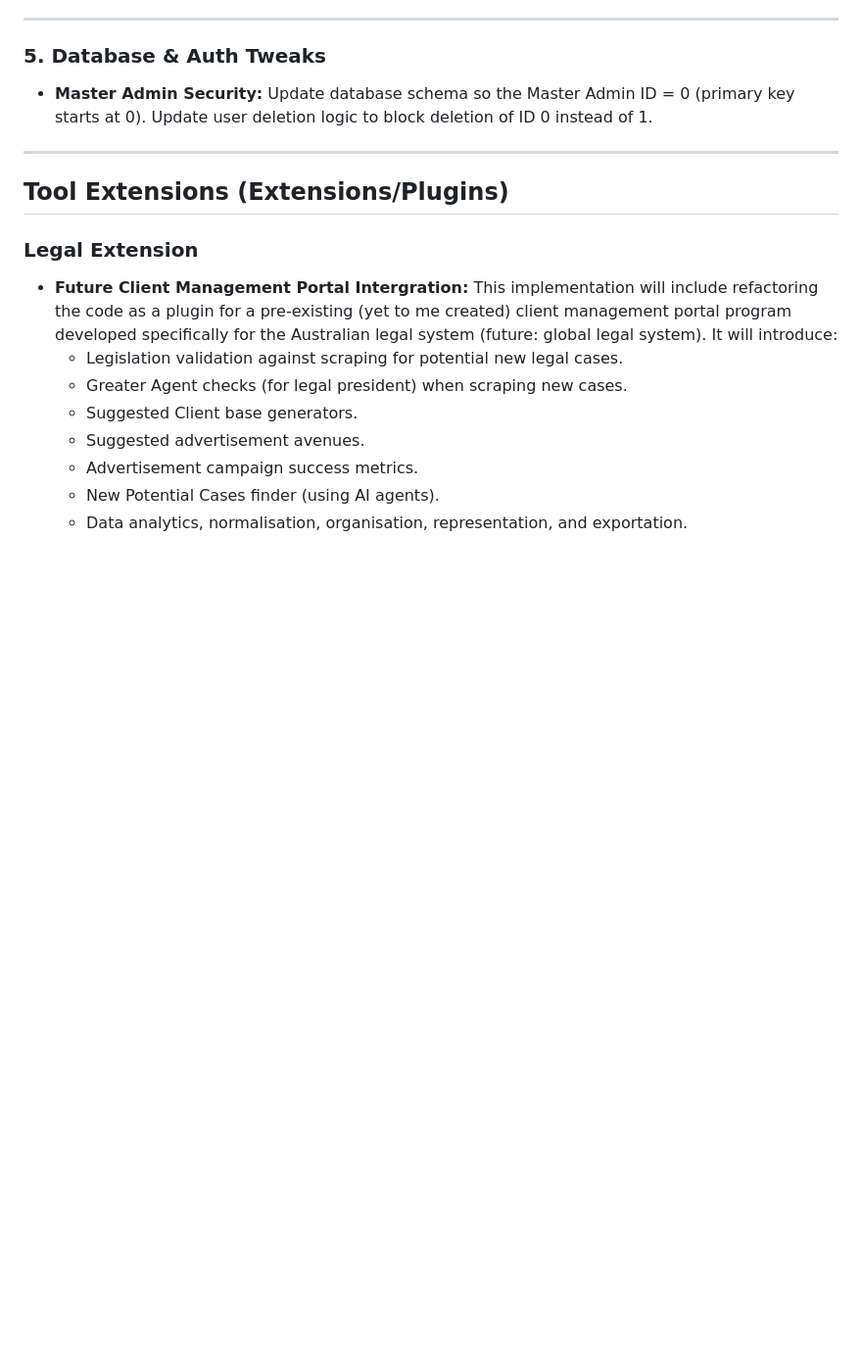
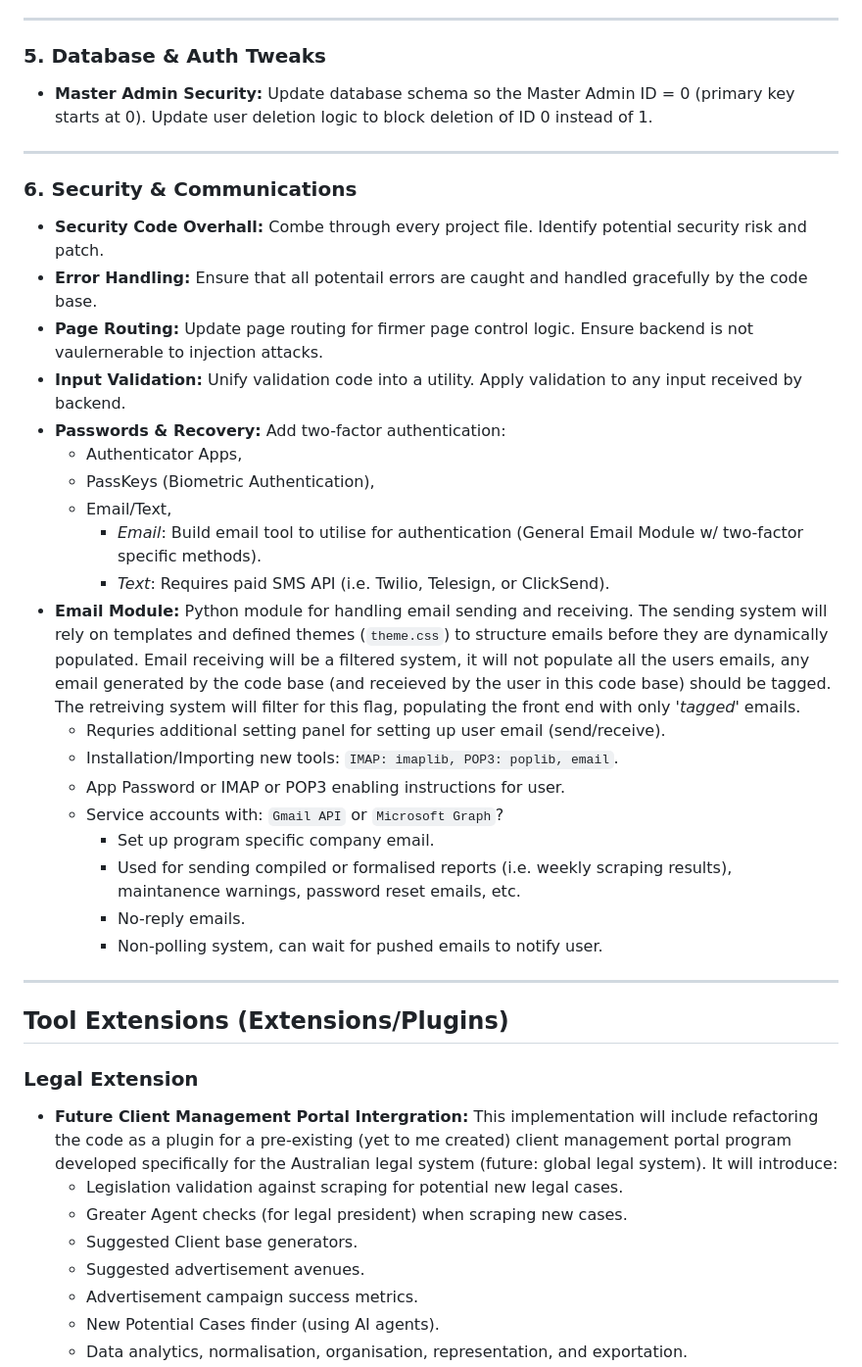
Before and after one commit to Hugh-UC/Waymo_Perception_Agent, a Markdown page: ROADMAP.md, the part around the change. Shown at 98% size. Drawn GitHub-style; blank space fills up the shorter version.

Commit message:
Sprint 5 (docs): added new segment '6. Security & Communications' to project backlog

```diff
--- a/ROADMAP.md
+++ b/ROADMAP.md
@@ -53,6 +53,29 @@
 
 ### 5. Database & Auth Tweaks
 * **Master Admin Security:** Update database schema so the Master Admin ID = 0 (primary key starts at 0). Update user deletion logic to block deletion of ID 0 instead of 1.
+
+---
+
+### 6. Security & Communications
+* **Security Code Overhall:** Combe through every project file. Identify potential security risk and patch.
+* **Error Handling:** Ensure that all potentail errors are caught and handled gracefully by the code base.
+* **Page Routing:** Update page routing for firmer page control logic. Ensure backend is not vaulernerable to injection attacks.
+* **Input Validation:** Unify validation code into a utility. Apply validation to any input received by backend.
+* **Passwords & Recovery:** Add two-factor authentication:
+    * Authenticator Apps,
+    * PassKeys (Biometric Authentication),
+    * Email/Text,
+        * _Email_: Build email tool to utilise for authentication (General Email Module w/ two-factor specific methods).
+        * _Text_: Requires paid SMS API (i.e. Twilio, Telesign, or ClickSend).
+* **Email Module:** Python module for handling email sending and receiving. The sending system will rely on templates and defined themes (`theme.css`) to structure emails before they are dynamically populated. Email receiving will be a filtered system, it will not populate all the users emails, any email generated by the code base (and receieved by the user in this code base) should be tagged. The retreiving system will filter for this flag, populating the front end with only _'tagged'_ emails.
+    * Requries additional setting panel for setting up user email (send/receive).
+    * Installation/Importing new tools: `IMAP: imaplib, POP3: poplib, email`.
+    * App Password or IMAP or POP3 enabling instructions for user.
+    * Service accounts with: `Gmail API` or `Microsoft Graph`?
+        * Set up program specific company email.
+        * Used for sending compiled or formalised reports (i.e. weekly scraping results), maintanence warnings, password reset emails, etc.
+        * No-reply emails.
+        * Non-polling system, can wait for pushed emails to notify user.
 
 ---
 
```
